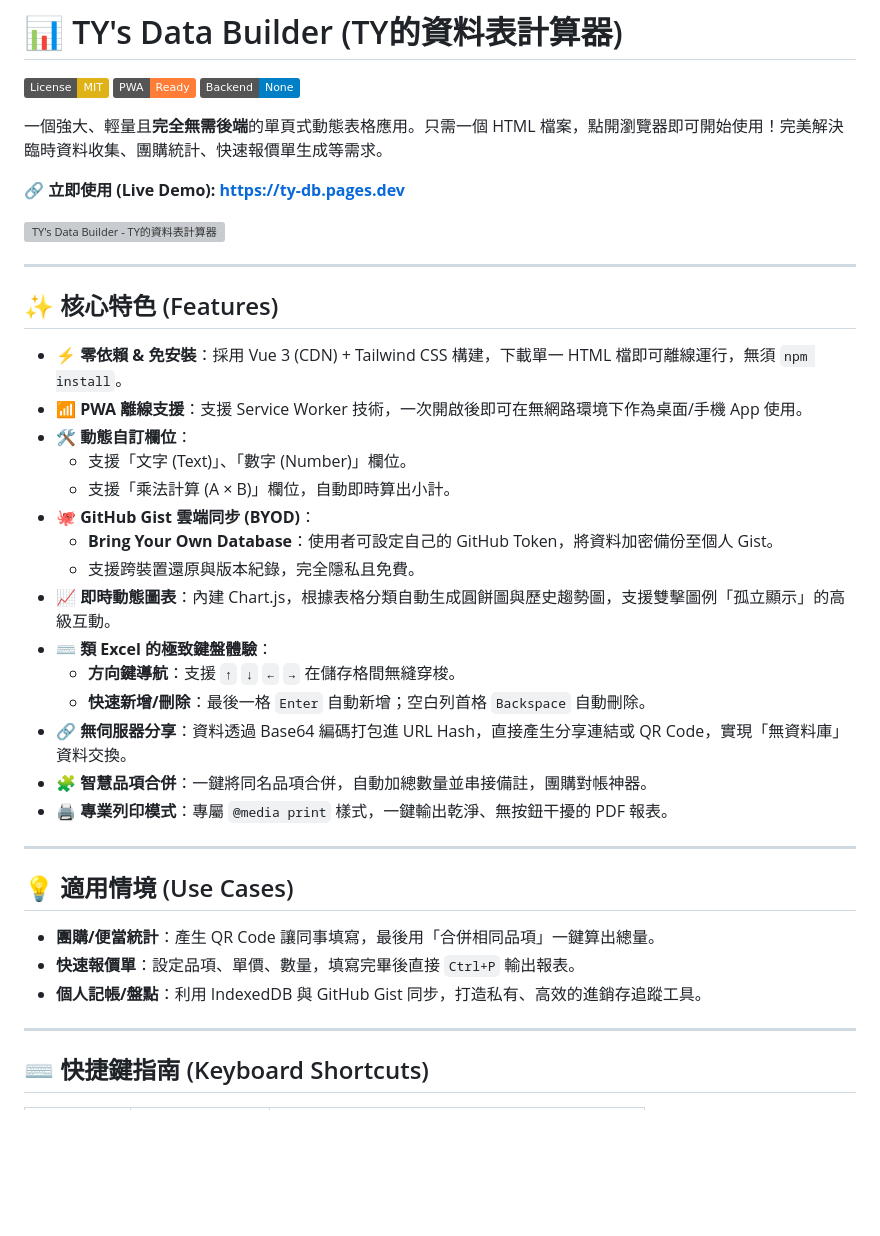
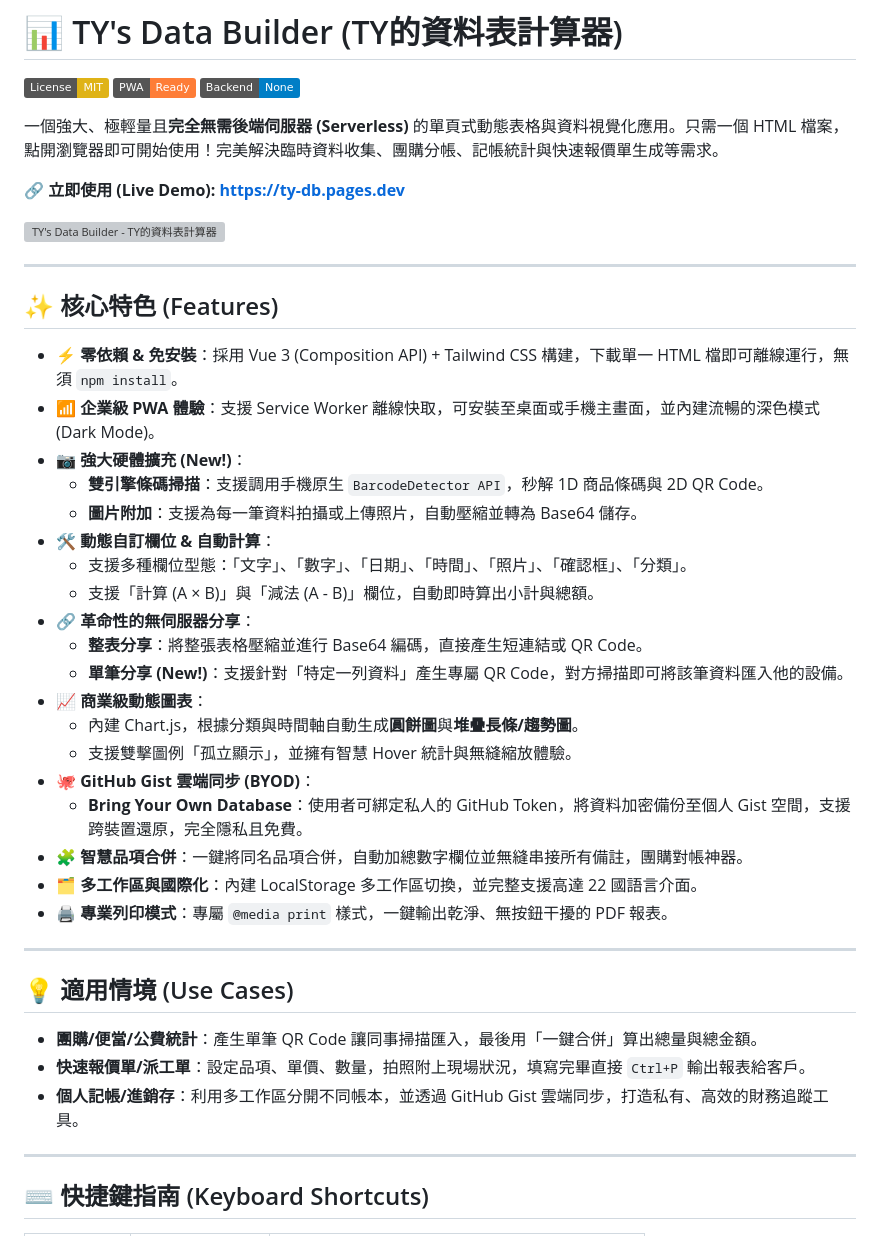
Before and after one commit to tyroneyeh/DataBuilder, a Markdown page: README.md, the part around one of its changes. Drawn GitHub-style; badges without logos; blank space fills up the shorter version; grey boxes are pictures that could not be loaded.

Commit message:
Updated README.md to improve PWA experience, add hardware features, enhance data visualization, and include multi-workspace support.

```diff
--- a/README.md
+++ b/README.md
@@ -4,7 +4,7 @@
 [![PWA Ready](https://img.shields.io/badge/PWA-Ready-orange.svg)](https://en.wikipedia.org/wiki/Progressive_web_app)
 [![No Backend](https://img.shields.io/badge/Backend-None-blue.svg)](https://en.wikipedia.org/wiki/Serverless_computing)
 
-一個強大、輕量且**完全無需後端**的單頁式動態表格應用。只需一個 HTML 檔案，點開瀏覽器即可開始使用！完美解決臨時資料收集、團購統計、快速報價單生成等需求。
+一個強大、極輕量且**完全無需後端伺服器 (Serverless)** 的單頁式動態表格與資料視覺化應用。只需一個 HTML 檔案，點開瀏覽器即可開始使用！完美解決臨時資料收集、團購分帳、記帳統計與快速報價單生成等需求。
 
 **🔗 立即使用 (Live Demo): [https://ty-db.pages.dev](https://ty-db.pages.dev)**
 
@@ -14,29 +14,33 @@
 
 ## ✨ 核心特色 (Features)
 
-* **⚡ 零依賴 & 免安裝**：採用 Vue 3 (CDN) + Tailwind CSS 構建，下載單一 HTML 檔即可離線運行，無須 `npm install`。
-* **📶 PWA 離線支援**：支援 Service Worker 技術，一次開啟後即可在無網路環境下作為桌面/手機 App 使用。
-* **🛠️ 動態自訂欄位**：
-    * 支援「文字 (Text)」、「數字 (Number)」欄位。
-    * 支援「乘法計算 (A × B)」欄位，自動即時算出小計。
+* **⚡ 零依賴 & 免安裝**：採用 Vue 3 (Composition API) + Tailwind CSS 構建，下載單一 HTML 檔即可離線運行，無須 `npm install`。
+* **📶 企業級 PWA 體驗**：支援 Service Worker 離線快取，可安裝至桌面或手機主畫面，並內建流暢的深色模式 (Dark Mode)。
+* **📷 強大硬體擴充 (New!)**：
+    * **雙引擎條碼掃描**：支援調用手機原生 `BarcodeDetector API`，秒解 1D 商品條碼與 2D QR Code。
+    * **圖片附加**：支援為每一筆資料拍攝或上傳照片，自動壓縮並轉為 Base64 儲存。
+* **🛠️ 動態自訂欄位 & 自動計算**：
+    * 支援多種欄位型態：「文字」、「數字」、「日期」、「時間」、「照片」、「確認框」、「分類」。
+    * 支援「計算 (A × B)」與「減法 (A - B)」欄位，自動即時算出小計與總額。
+* **🔗 革命性的無伺服器分享**：
+    * **整表分享**：將整張表格壓縮並進行 Base64 編碼，直接產生短連結或 QR Code。
+    * **單筆分享 (New!)**：支援針對「特定一列資料」產生專屬 QR Code，對方掃描即可將該筆資料匯入他的設備。
+* **📈 商業級動態圖表**：
+    * 內建 Chart.js，根據分類與時間軸自動生成**圓餅圖**與**堆疊長條/趨勢圖**。
+    * 支援雙擊圖例「孤立顯示」，並擁有智慧 Hover 統計與無縫縮放體驗。
 * **🐙 GitHub Gist 雲端同步 (BYOD)**：
-    * **Bring Your Own Database**：使用者可設定自己的 GitHub Token，將資料加密備份至個人 Gist。
-    * 支援跨裝置還原與版本紀錄，完全隱私且免費。
-* **📈 即時動態圖表**：內建 Chart.js，根據表格分類自動生成圓餅圖與歷史趨勢圖，支援雙擊圖例「孤立顯示」的高級互動。
-* **⌨️ 類 Excel 的極致鍵盤體驗**：
-    * **方向鍵導航**：支援 `↑` `↓` `←` `→` 在儲存格間無縫穿梭。
-    * **快速新增/刪除**：最後一格 `Enter` 自動新增；空白列首格 `Backspace` 自動刪除。
-* **🔗 無伺服器分享**：資料透過 Base64 編碼打包進 URL Hash，直接產生分享連結或 QR Code，實現「無資料庫」資料交換。
-* **🧩 智慧品項合併**：一鍵將同名品項合併，自動加總數量並串接備註，團購對帳神器。
+    * **Bring Your Own Database**：使用者可綁定私人的 GitHub Token，將資料加密備份至個人 Gist 空間，支援跨裝置還原，完全隱私且免費。
+* **🧩 智慧品項合併**：一鍵將同名品項合併，自動加總數字欄位並無縫串接所有備註，團購對帳神器。
+* **🗂️ 多工作區與國際化**：內建 LocalStorage 多工作區切換，並完整支援高達 22 國語言介面。
 * **🖨️ 專業列印模式**：專屬 `@media print` 樣式，一鍵輸出乾淨、無按鈕干擾的 PDF 報表。
 
 ---
 
 ## 💡 適用情境 (Use Cases)
 
-* **團購/便當統計**：產生 QR Code 讓同事填寫，最後用「合併相同品項」一鍵算出總量。
-* **快速報價單**：設定品項、單價、數量，填寫完畢後直接 `Ctrl+P` 輸出報表。
-* **個人記帳/盤點**：利用 IndexedDB 與 GitHub Gist 同步，打造私有、高效的進銷存追蹤工具。
+* **團購/便當/公費統計**：產生單筆 QR Code 讓同事掃描匯入，最後用「一鍵合併」算出總量與總金額。
+* **快速報價單/派工單**：設定品項、單價、數量，拍照附上現場狀況，填寫完畢直接 `Ctrl+P` 輸出報表給客戶。
+* **個人記帳/進銷存**：利用多工作區分開不同帳本，並透過 GitHub Gist 雲端同步，打造私有、高效的財務追蹤工具。
 
 ---
 
```
Also changed, not shown: other parts of README.md (+21 -13 lines).
